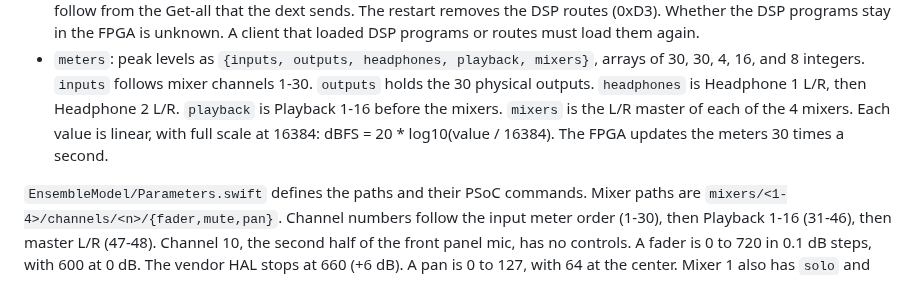
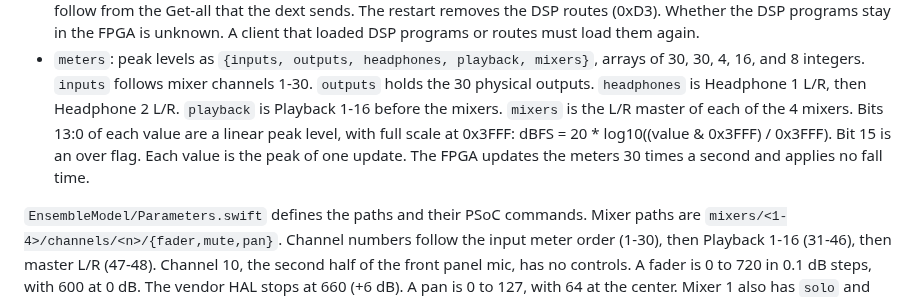
Before and after one commit to maxjustus/perigee, a Markdown page: control/README.md, the part around the change. GitHub-like rendering.

Commit message:
docs(control): describe the over flag in meter values

```diff
--- a/control/README.md
+++ b/control/README.md
@@ -134,9 +134,11 @@ The server sends five notifications:
   mixer channels 1-30. `outputs` holds the 30 physical outputs.
   `headphones` is Headphone 1 L/R, then Headphone 2 L/R. `playback` is
   Playback 1-16 before the mixers.
-  `mixers` is the L/R master of each of the 4 mixers. Each value is
-  linear, with full scale at 16384: dBFS = 20 * log10(value / 16384).
-  The FPGA updates the meters 30 times a second.
+  `mixers` is the L/R master of each of the 4 mixers. Bits 13:0 of each
+  value are a linear peak level, with full scale at 0x3FFF:
+  dBFS = 20 * log10((value & 0x3FFF) / 0x3FFF). Bit 15 is an over flag.
+  Each value is the peak of one update. The FPGA updates the meters 30
+  times a second and applies no fall time.
 
 `EnsembleModel/Parameters.swift` defines the paths and their PSoC commands.
 Mixer paths are `mixers/<1-4>/channels/<n>/{fader,mute,pan}`. Channel
```
